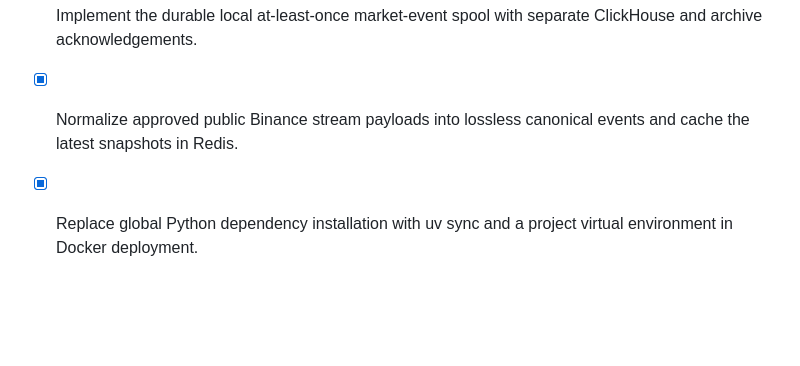
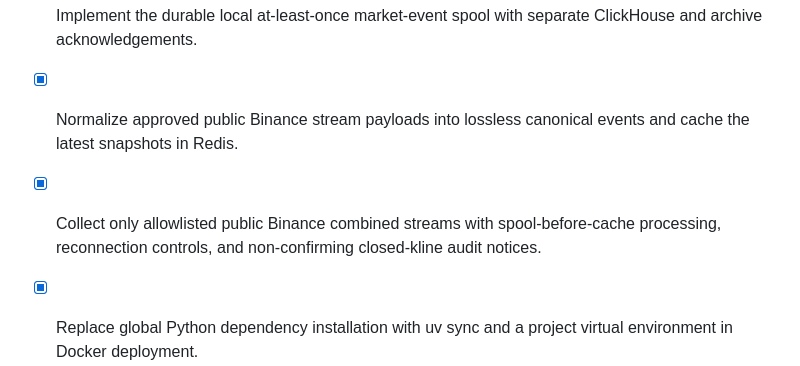
Before and after one commit to CuongTranXuan/cryptosignal-mobile, a Markdown page: todo.md, the part around the change. GitHub-like rendering; blank space fills up the shorter version.

Commit message:
chore: record public collector phase completion

```diff
--- a/todo.md
+++ b/todo.md
@@ -104,6 +104,7 @@
 - [x] Provision internal Redis, ClickHouse, and SeaweedFS Docker profiles with a disabled-by-default market-data worker foundation.
 - [x] Implement the durable local at-least-once market-event spool with separate ClickHouse and archive acknowledgements.
 - [x] Normalize approved public Binance stream payloads into lossless canonical events and cache the latest snapshots in Redis.
+- [x] Collect only allowlisted public Binance combined streams with spool-before-cache processing, reconnection controls, and non-confirming closed-kline audit notices.
 - [x] Replace global Python dependency installation with uv sync and a project virtual environment in Docker deployment.
 - [x] Provide host, VPS, and local Docker deployment configuration for the web application and optional signal runner.
 - [x] Update deployment documentation and scripts for uv-managed environment setup.
```
Also changed, not shown: 1 other file.
